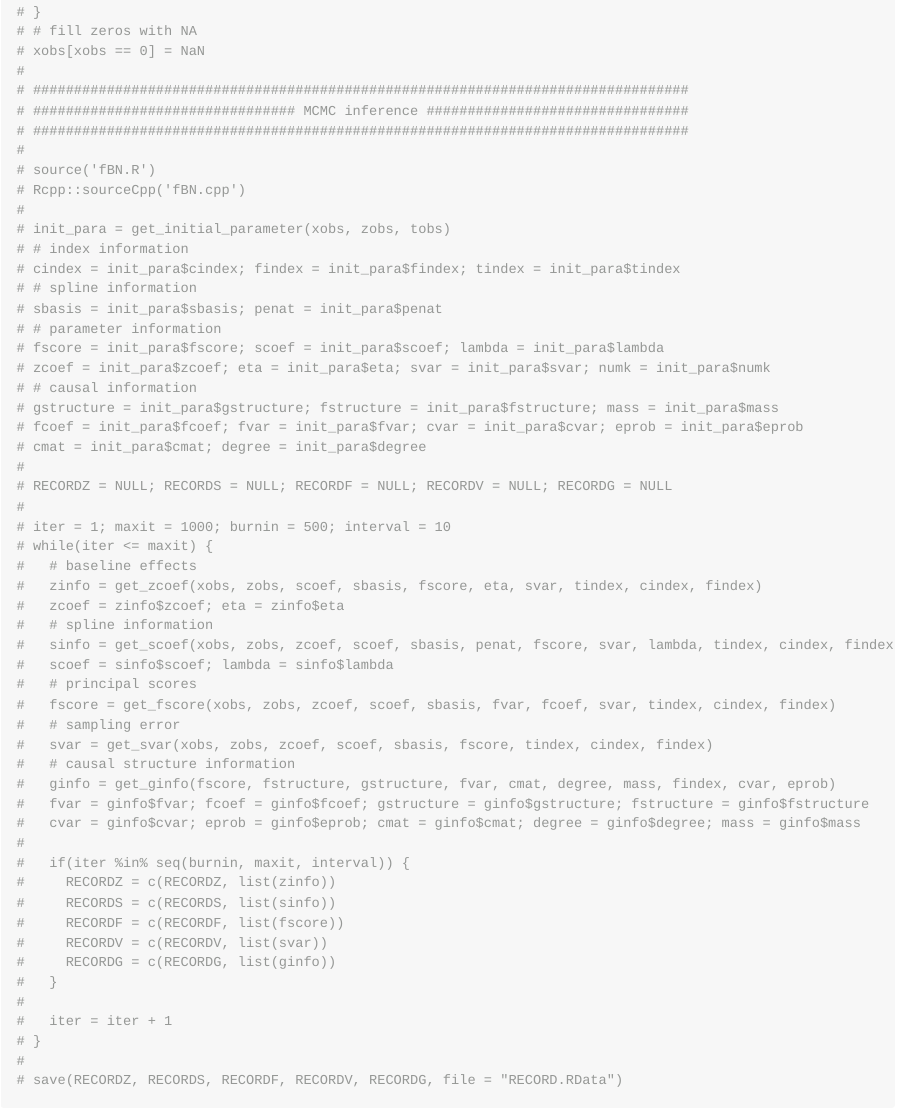
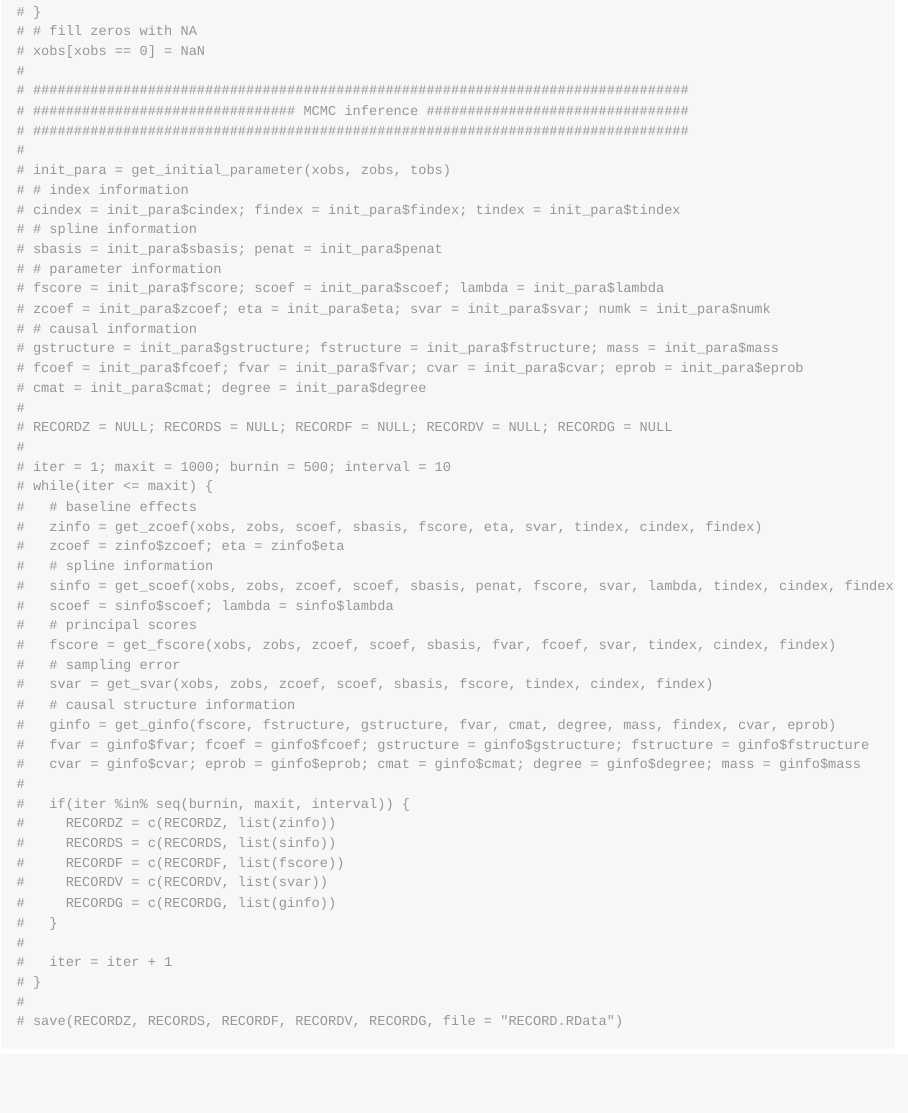
Before and after one commit to roys8001/fBN, an R Markdown document (README.Rmd): the page in a window 1100 px wide, from 1900 px down. Rendered offline with R 4.5, knitr and Pandoc, with nearby package versions.

Commit message:
Update the description and README file

```diff
--- a/README.Rmd
+++ b/README.Rmd
@@ -97,9 +97,6 @@ Continuously monitoring multiple interrelated variables is routinely conducted i
 # ################################ MCMC inference ################################
 # ################################################################################
 #
-# source('fBN.R')
-# Rcpp::sourceCpp('fBN.cpp')
-#
 # init_para = get_initial_parameter(xobs, zobs, tobs)
 # # index information
 # cindex = init_para$cindex; findex = init_para$findex; tindex = init_para$tindex
```
Also changed, not shown: 1 other file.
